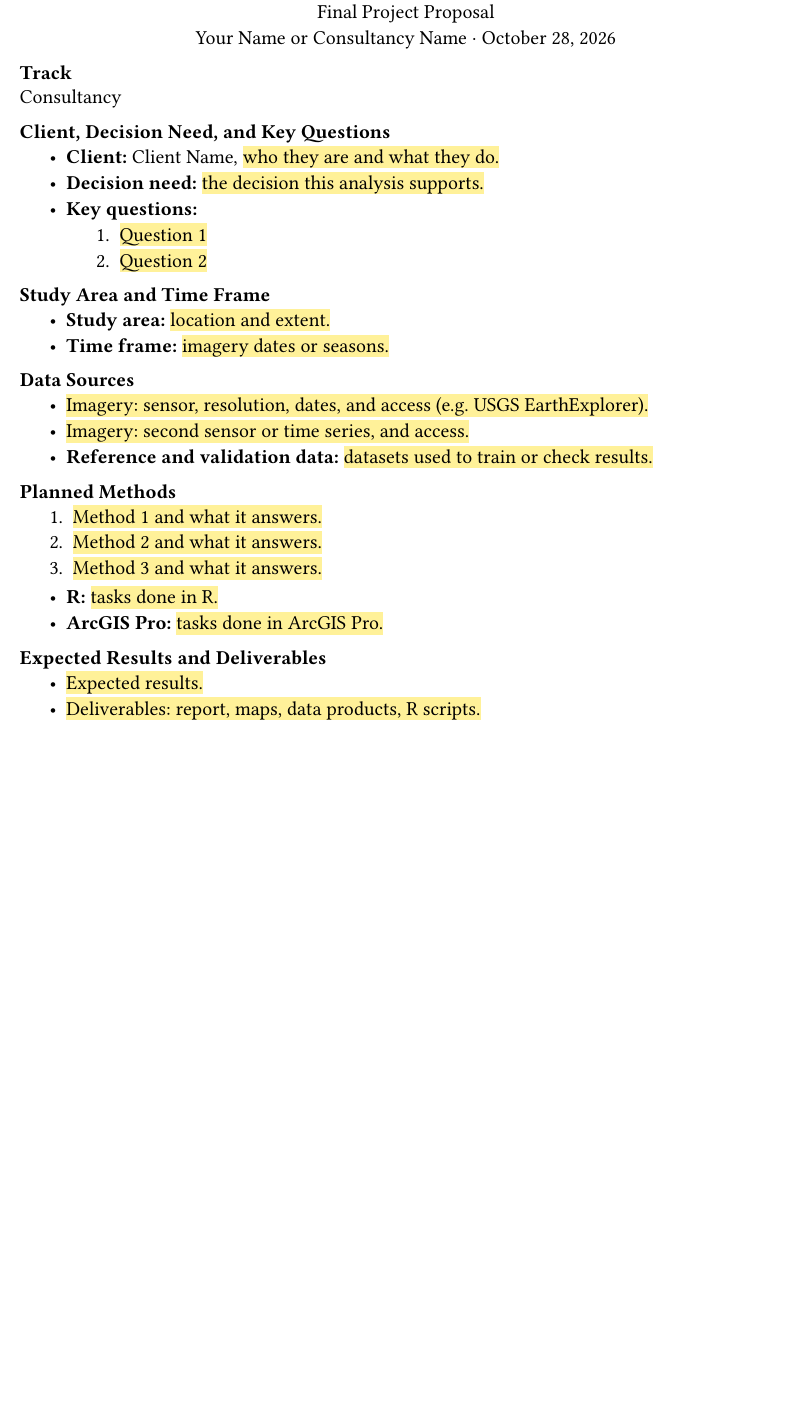
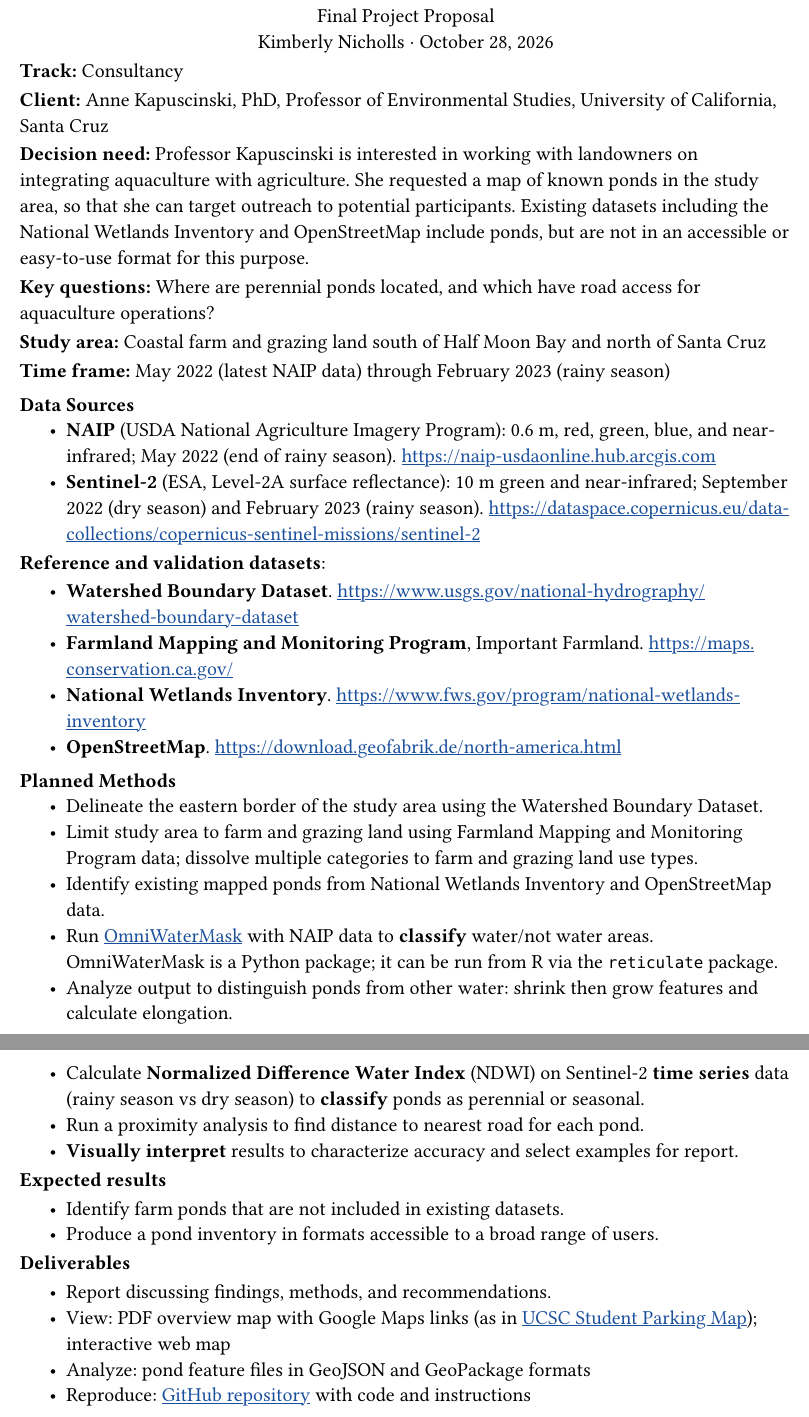
Before and after one commit to kielni/coastal-ca-farm-ponds, a Typst document (docs/proposal.typ, which reads docs/details.typ): part of the page before the commit and two parts of pages 1 and 2 of 3 after it, the two joined at a grey line, cut so that both start at the same text, the shorter picture padded with empty space. Compiled offline with Typst 0.15; a missing font is replaced by an installed copy or a similar font.

Commit message:
documentation setup
- add templates for final and proposal, with make targets
- add license
- write initial draft of proposal

```diff
--- /dev/null
+++ b/docs/details.typ
@@ -0,0 +1,9 @@
+// Document details and helpers shared by proposal.typ and final.typ.
+
+// ---------------------------------------------------------------------------
+// Document details: fill these in.
+// ---------------------------------------------------------------------------
+
+#let project-title = [Coastal California Farm Ponds]
+#let client-name = [Anne Kapuscinski, PhD]
+#let client-title = [Professor of Environmental Studies, University of California, Santa Cruz]
--- a/docs/proposal.typ
+++ b/docs/proposal.typ
@@ -9,10 +9,3 @@
 //
 // Build: make pdf
 
-// ---------------------------------------------------------------------------
-// Document details: fill these in.
-// ---------------------------------------------------------------------------
-
-#let project-title = [Project Title]
-#let client-name = [Client Name]
-#let author-name = [Your Name or Consultancy Name]
@@ -54,57 +43,63 @@
 // Proposal
 // ---------------------------------------------------------------------------
 
-= Track
-
-Consultancy
-
-= Client, Decision Need, and Key Questions
+*Track:* Consultancy
 
 // Consultancy: client, decision need, and key questions.
 
-- *Client:* #client-name, #todo[who they are and what they do.]
-- *Decision need:* #todo[the decision this analysis supports.]
-- *Key questions:*
-  + #todo[Question 1]
-  + #todo[Question 2]
+*Client:* #client-name, #client-title
 
-= Study Area and Time Frame
+*Decision need:* Professor Kapuscinski is interested in working with landowners on integrating aquaculture with agriculture. She requested a map of known ponds in the study area, so that she can target outreach to potential participants. Existing datasets including the National Wetlands Inventory and OpenStreetMap include ponds, but are not in an accessible or easy-to-use format for this purpose.
+
+*Key questions:* Where are perennial ponds located, and which have road access for aquaculture operations?
 
 // The analysis must be spatially and temporally defined.
 
-- *Study area:* #todo[location and extent.]
-- *Time frame:* #todo[imagery dates or seasons.]
+*Study area:* Coastal farm and grazing land south of Half Moon Bay and north of Santa Cruz
+
+*Time frame:* May 2022 (latest NAIP data) through February 2023 (rainy season)
 
 = Data Sources
 
 // Sensors of interest and how you will access them. At least one imagery
 // dataset must be self-acquired (not a lab dataset).
 
-- #todo[Imagery: sensor, resolution, dates, and access (e.g. USGS
-    EarthExplorer).]
-- #todo[Imagery: second sensor or time series, and access.]
-- *Reference and validation data:* #todo[datasets used to train or check
-    results.]
+- *NAIP* (USDA National Agriculture Imagery Program): 0.6 m, red, green,
+  blue, and near-infrared; May 2022 (end of rainy season). https://naip-usdaonline.hub.arcgis.com
+- *Sentinel-2* (ESA, Level-2A surface reflectance): 10 m green and
+  near-infrared; September 2022 (dry season) and February 2023 (rainy
+  season). https://dataspace.copernicus.eu/data-collections/copernicus-sentinel-missions/sentinel-2
+
+*Reference and validation datasets*:
+
+- *Watershed Boundary Dataset*. https://www.usgs.gov/national-hydrography/watershed-boundary-dataset
+- *Farmland Mapping and Monitoring Program*, Important Farmland. https://maps.conservation.ca.gov/
+- *National Wetlands Inventory*. https://www.fws.gov/program/national-wetlands-inventory
+- *OpenStreetMap*. https://download.geofabrik.de/north-america.html
+
 
 = Planned Methods
 
-// At least three of the Analysis Requirements methods, and the role of R and
-// ArcGIS Pro (each must contribute substantively).
+- Delineate the eastern border of the study area using the Watershed Boundary Dataset.
+- Limit study area to farm and grazing land using Farmland Mapping and Monitoring Program data; dissolve multiple categories to farm and grazing land use types.
+- Identify existing mapped ponds from National Wetlands Inventory and OpenStreetMap data.
+- Run #link("https://github.com/DPIRD-DMA/OmniWaterMask")[OmniWaterMask] with NAIP data to *classify* water/not water areas. OmniWaterMask is a Python package; it can be run from R via the `reticulate` package.
+- Analyze output to distinguish ponds from other water: shrink then grow features and calculate elongation.
+- Calculate *Normalized Difference Water Index* (NDWI) on Sentinel-2 *time series* data (rainy season vs dry season) to *classify* ponds as perennial or seasonal.
+- Run a proximity analysis to find distance to nearest road for each pond.
+- *Visually interpret* results to characterize accuracy and select examples for report.
 
-+ #todo[Method 1 and what it answers.]
-+ #todo[Method 2 and what it answers.]
-+ #todo[Method 3 and what it answers.]
+*Expected results*
 
-- *R:* #todo[tasks done in R.]
-- *ArcGIS Pro:* #todo[tasks done in ArcGIS Pro.]
+  - Identify farm ponds that are not included in existing datasets.
+  - Produce a pond inventory in formats accessible to a broad range of users.
 
-= Expected Results and Deliverables
+*Deliverables*
 
-- #todo[Expected results.]
-- #todo[Deliverables: report, maps, data products, R scripts.]
+  - Report discussing findings, methods, and recommendations.
+  - View: PDF overview map with Google Maps links (as in #link("https://github.com/kielni/ucsc-parking")[UCSC Student Parking Map]); interactive web map
+  - Analyze: pond feature files in GeoJSON and GeoPackage formats
+  - Reproduce: #link("https://github.com/kielni/coastal-ca-farm-ponds")[GitHub repository] with code and instructions
 
-// ---------------------------------------------------------------------------
-// References (optional): uncomment both lines once the text cites a source
-// with @key, e.g. @verhille2016.
-// ---------------------------------------------------------------------------
+#pagebreak()
 
@@ -112,0 +112 @@ Consultancy
+#references()
```
Also changed, not shown: docs/final.bib (+21 -0 lines), docs/final.typ (+7 -14 lines), LICENSE.md (added), Makefile, docs/details.typ (24 more changed lines), docs/proposal.typ (20 more changed lines), 1 other file.
